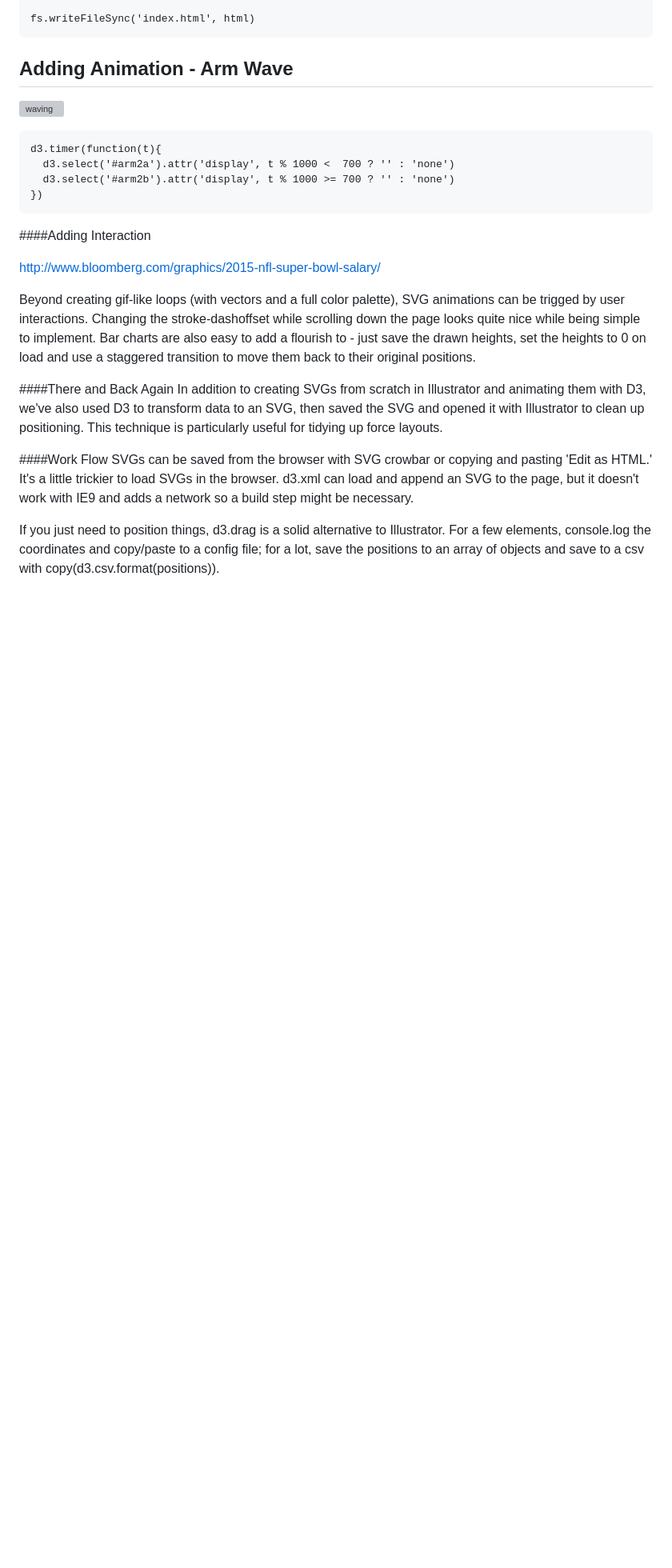
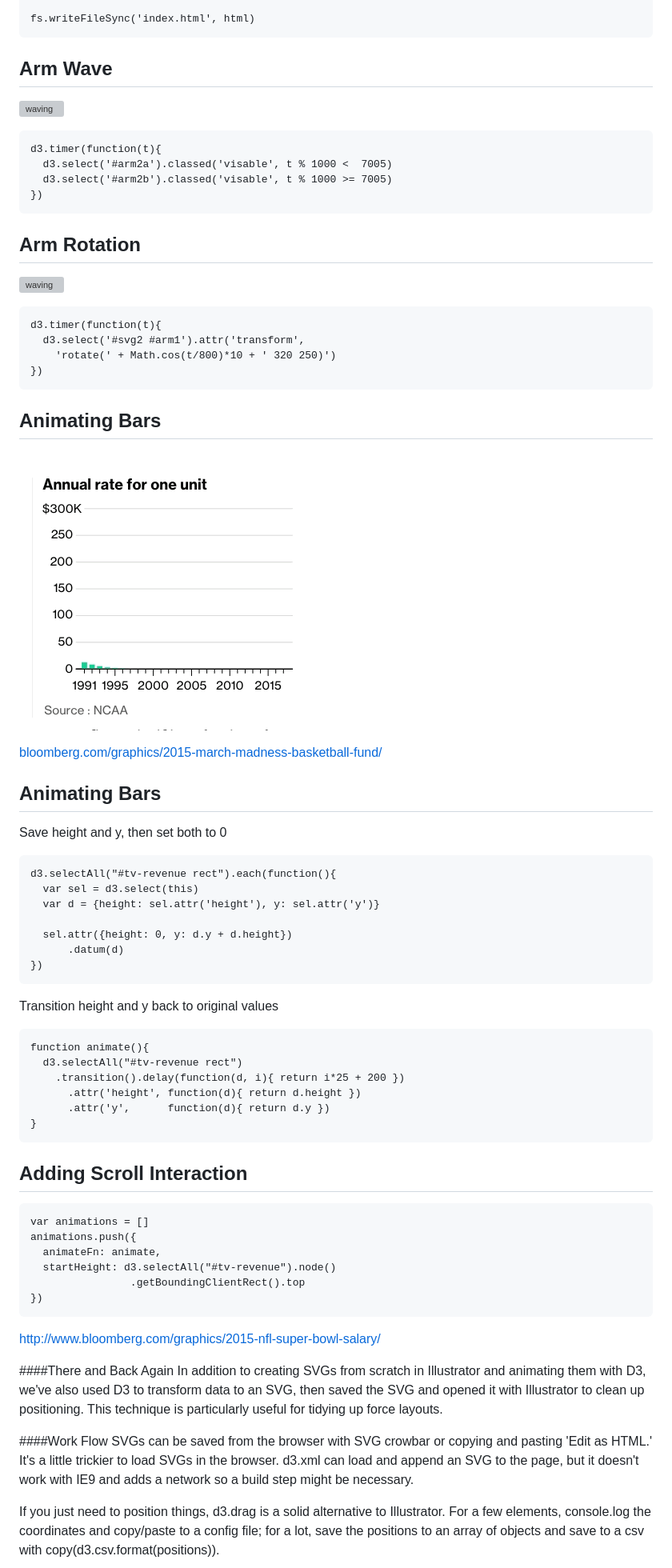
Before and after one commit to 1wheel/talks, a Markdown page: graphical-web/talk.md, the part around the change printed below. Shown: that part at 80% size. GitHub-like rendering; pictures changed too: graphical-web/img/bbfund.gif (added); blank space fills up the shorter version; grey boxes are pictures that could not be loaded.

Commit message:
adds outline

```diff
--- a/graphical-web/talk.md
+++ b/graphical-web/talk.md
@@ -75,21 +75,70 @@
     fs.writeFileSync('index.html', html)
 
 
-## Adding Animation - Arm Wave
+## Arm Wave
 
 ![waving](img/waving.svg)
 
     d3.timer(function(t){
-      d3.select('#arm2a').attr('display', t % 1000 <  700 ? '' : 'none')
-      d3.select('#arm2b').attr('display', t % 1000 >= 700 ? '' : 'none')
+      d3.select('#arm2a').classed('visable', t % 1000 <  7005)
+      d3.select('#arm2b').classed('visable', t % 1000 >= 7005)
     })
 
 
-####Adding Interaction
+## Arm Rotation
+
+![waving](img/waving.svg)
+
+    d3.timer(function(t){
+      d3.select('#svg2 #arm1').attr('transform',
+        'rotate(' + Math.cos(t/800)*10 + ' 320 250)')
+    })
+
+
+## Animating Bars
+
+![waving](img/bbfund.gif)
+
+[bloomberg.com/graphics/2015-march-madness-basketball-fund/](http://www.bloomberg.com/graphics/2015-march-madness-basketball-fund/)
+
+
+<!-- Beyond creating gif-like loops (with vectors and a full color palette), SVG animations can be trigged by user interactions. Changing the stroke-dashoffset while scrolling down the page looks quite nice while being simple to implement. Bar charts are also easy to add a flourish to - just save the drawn heights, set the heights to 0 on load and use a staggered transition to move them back to their original positions. -->
+
+## Animating Bars
+
+<p class='lh'>Save <m>height</m> and <m>y</m>, then set both to 0</p>
+
+    d3.selectAll("#tv-revenue rect").each(function(){
+      var sel = d3.select(this)
+      var d = {height: sel.attr('height'), y: sel.attr('y')}
+
+      sel.attr({height: 0, y: d.y + d.height})
+          .datum(d)
+    })
+
+<p class='lh'>Transition <m>height</m> and <m>y</m> back to original values</p>
+
+    function animate(){
+      d3.selectAll("#tv-revenue rect")
+        .transition().delay(function(d, i){ return i*25 + 200 })
+          .attr('height', function(d){ return d.height })
+          .attr('y',      function(d){ return d.y })
+    }
+
+
+
+## Adding Scroll Interaction
+    var animations = []
+    animations.push({
+      animateFn: animate,
+      startHeight: d3.selectAll("#tv-revenue").node()
+                    .getBoundingClientRect().top
+    })
+
+
 
 http://www.bloomberg.com/graphics/2015-nfl-super-bowl-salary/
 
-Beyond creating gif-like loops (with vectors and a full color palette), SVG animations can be trigged by user interactions. Changing the stroke-dashoffset while scrolling down the page looks quite nice while being simple to implement. Bar charts are also easy to add a flourish to - just save the drawn heights, set the heights to 0 on load and use a staggered transition to move them back to their original positions.
 
 
 ####There and Back Again
```
Also changed, not shown: other parts of graphical-web/talk.md (+1 -1 lines), graphical-web/outline.md (added, +23 -0 lines), 2 other files.
